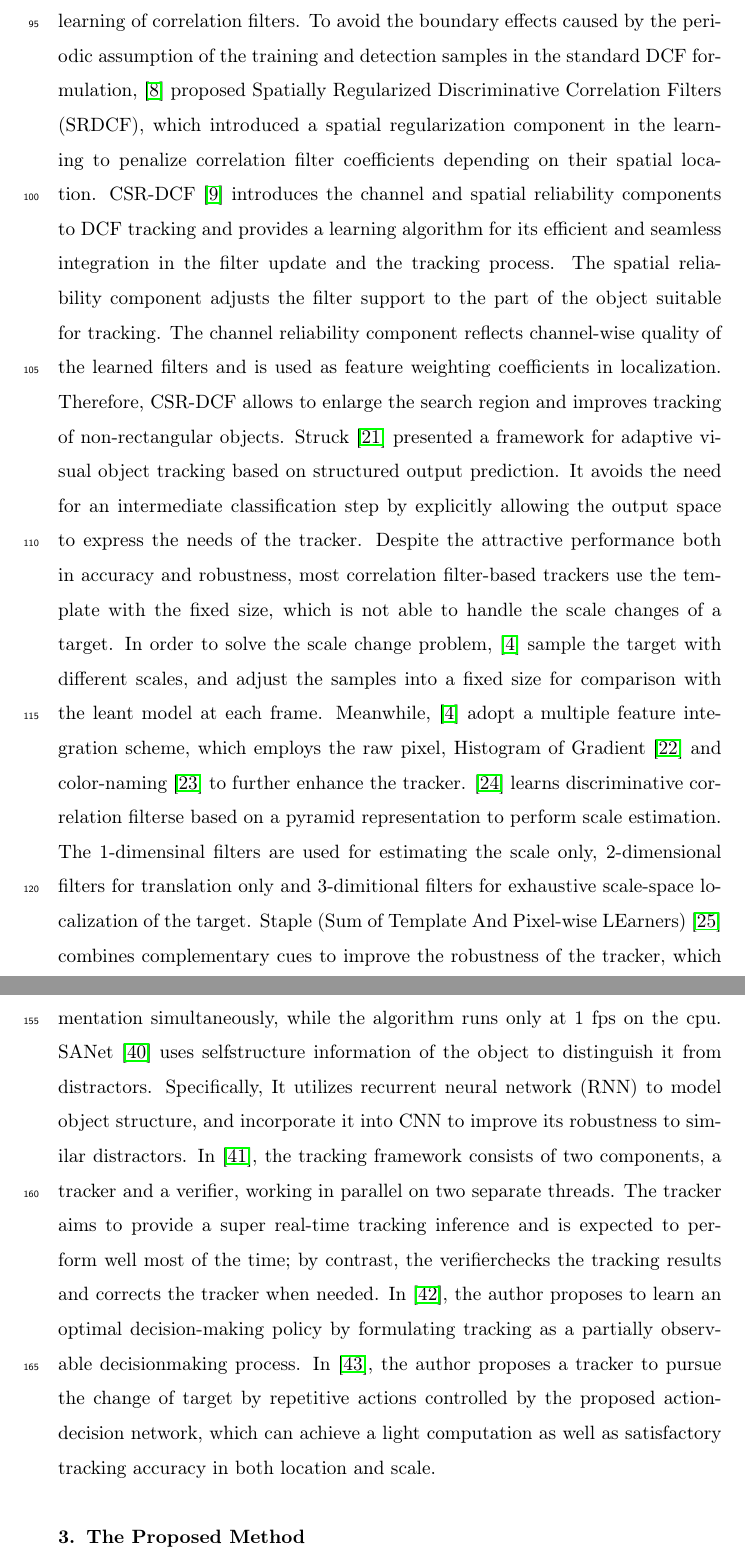
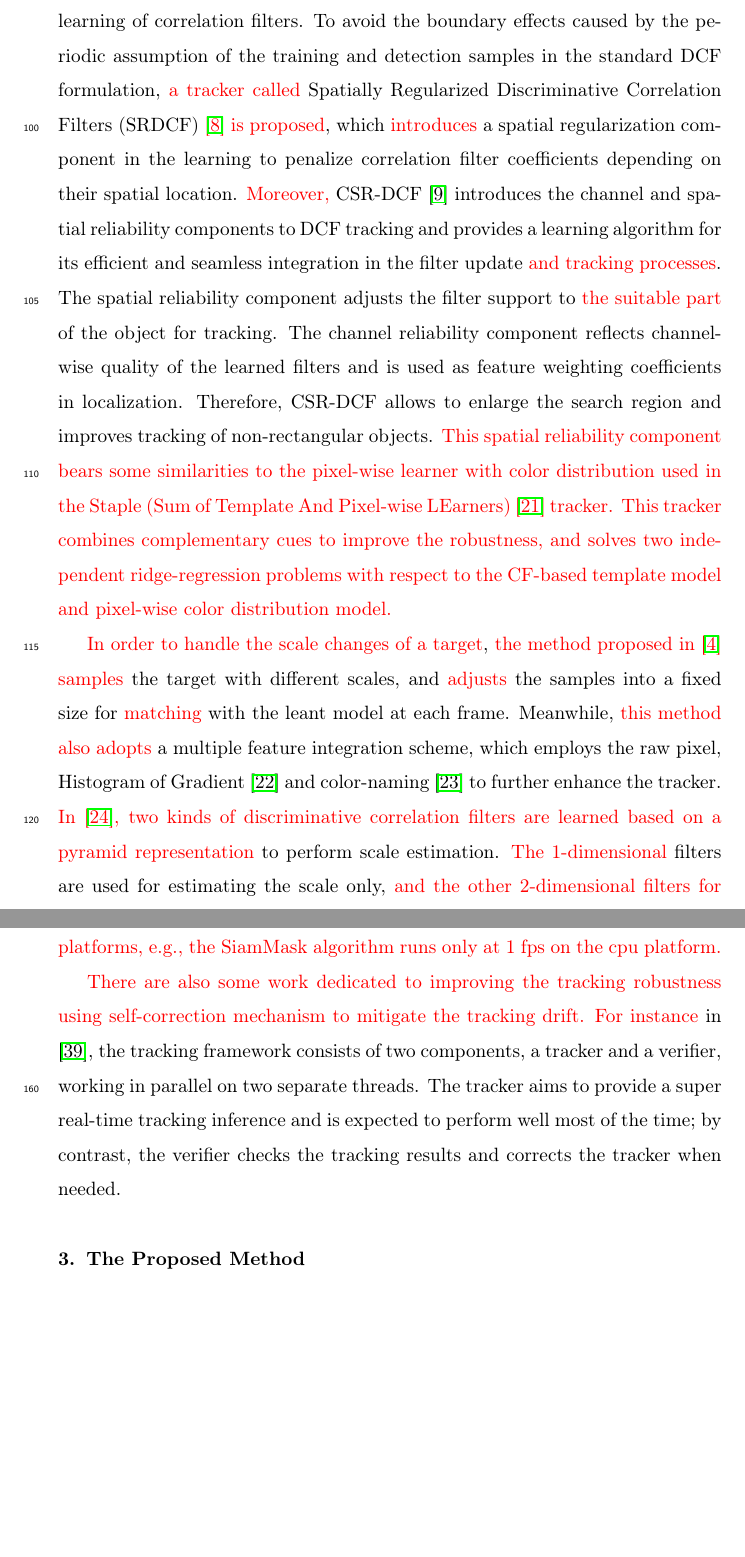
Before and after one commit to lizhenbang56/Paper-IGCF-Instance-Guided-Correlation-Filter, a LaTeX paper (main.tex): two parts of pages 6 and 8 of 30 before the commit and two parts of pages 6 and 8 of 29 after it, joined at a grey line, cut so that both start at the same text, the shorter picture padded with empty space. Compiled offline with pdfLaTeX.

Commit message:
第三次修改，高亮版。

```diff
--- a/main.tex
+++ b/main.tex
@@ -155,11 +156,10 @@ KCF \cite{Henriques2015HighSpeedTW} proposed an analytic model for datasets of t
 
 Recently, many studies \cite{Danelljan2015LearningSR, Lukezic2017DiscriminativeCF} have introduced spatial constraints into the learning of correlation filters.
-To avoid the boundary effects caused by the periodic assumption of the training and detection samples in the standard DCF formulation, \cite{Danelljan2015LearningSR} proposed Spatially Regularized Discriminative Correlation Filters (SRDCF), which introduced a spatial regularization component in the learning to penalize correlation filter coefficients depending on their spatial location.
-CSR-DCF \cite{Lukezic2017DiscriminativeCF} introduces the channel and spatial reliability components to DCF tracking and provides a learning algorithm for its efficient and seamless integration in the filter update and the tracking process. The spatial reliability component adjusts the filter support to the part of the object suitable for tracking. The channel reliability component reflects channel-wise quality of the learned filters and is used as feature weighting coefficients in localization. Therefore, CSR-DCF allows to enlarge the search region and improves tracking of non-rectangular objects.
-Struck \cite{Hare2011StruckSO} presented a framework for adaptive visual object tracking based on structured output prediction. It avoids the need for an intermediate classification step by explicitly allowing the output space to express the needs of the tracker.
-Despite the attractive performance both in accuracy and robustness, most correlation filter-based trackers use the template with the fixed size, which is not able to handle the scale changes of a target. In order to solve the scale change problem, \cite{Li2014ASA} sample the target with different scales, and adjust the samples into a fixed size for comparison with the leant model at each frame. Meanwhile, \cite{Li2014ASA} adopt a multiple feature integration scheme, which employs the raw pixel, Histogram of Gradient \cite{Forsyth2014ObjectDW} and color-naming \cite{Weijer2009LearningCN} to further enhance the tracker.
-\cite{Danelljan2017DiscriminativeSS} learns discriminative correlation filterse based on a pyramid representation to perform scale estimation. The 1-dimensinal filters are used for estimating the scale only, 2-dimensional filters for translation only and 3-dimitional filters for exhaustive scale-space localization of the target.
-Staple (Sum of Template And  Pixel-wise LEarners) \cite{Bertinetto2016StapleC} combines complementary cues to improve the robustness of the tracker, which not only utilizes the template model to deal with motion blur and illumination changes, but also uses color distributions to cope with deformation. To maintain real-time speed, Staple solve two independent ridge-regression problems, exploiting the inherent structure of each representation.
+To avoid the boundary effects caused by the periodic assumption of the training and detection samples in the standard DCF formulation, \HL{a tracker called} Spatially Regularized Discriminative Correlation Filters (SRDCF) \HL{\cite{Danelljan2015LearningSR} is proposed}, which \HL{introduces} a spatial regularization component in the learning to penalize correlation filter coefficients depending on their spatial location.
+\HL{Moreover,} CSR-DCF \cite{Lukezic2017DiscriminativeCF} introduces the channel and spatial reliability components to DCF tracking and provides a learning algorithm for its efficient and seamless integration in the filter update \HL{and tracking processes}. The spatial reliability component adjusts the filter support to \HL{the suitable part} of the object for tracking. The channel reliability component reflects channel-wise quality of the learned filters and is used as feature weighting coefficients in localization. Therefore, CSR-DCF allows to enlarge the search region and improves tracking of non-rectangular objects. \HL{This spatial reliability component bears some similarities to the pixel-wise learner with color distribution used in the Staple (Sum of Template And  Pixel-wise LEarners) \cite{Bertinetto2016StapleC} tracker. This tracker combines complementary cues to improve the robustness, and solves two independent ridge-regression problems with respect to the CF-based template model and pixel-wise color distribution model.}
+
+\HL{In order to handle the scale changes of a target}, \HL{the method proposed in \cite{Li2014ASA} samples} the target with different scales, and \HL{adjusts} the samples into a fixed size for \HL{matching} with the leant model at each frame. Meanwhile, \HL{this method also adopts} a multiple feature integration scheme, which employs the raw pixel, Histogram of Gradient \cite{Forsyth2014ObjectDW} and color-naming \cite{Weijer2009LearningCN} to further enhance the tracker.
+\HL{In \cite{Danelljan2017DiscriminativeSS}, two kinds of discriminative correlation filters are learned based on a pyramid representation} to perform scale estimation. \HL{The 1-dimensional} filters are used for estimating the scale only,  \HL{and the other 2-dimensional filters for translation.}
 
 \subsection{CNN-based trackers}
 In the past few years, deep learning \cite{Goodfellow2015DeepL} has achieved remarkable success in many research fields, especially in computer vision \cite{Girshick2016RegionBasedCN, Schroff2015FaceNetAU}, speech recognition \cite{Kim2016JointCB, Wu2015DeepNN} and natural language processing \cite{Vinyals2014GrammarAA, Bahdanau2014NeuralMT}. Several deep-learning-based trackers have demonstrated the performance advantages of deep learning.
@@ -173,5 +168,0 @@ Recently, a series of work such as SiamFC \cite{bertinetto2016fully}, SiamRPN \c
-SiamMask \cite{Wang2018SiamMask} is an attempt to perform both tracking and segmentation simultaneously, while the algorithm runs only at 1 fps on the cpu.
-SANet \cite{Fan2016SANetSN} uses selfstructure information of the object to distinguish it from distractors. Specifically, It utilizes recurrent neural network (RNN) to model object structure, and incorporate it into CNN to improve its robustness to similar distractors.
-In \cite{fan2017parallel}, the tracking framework consists of two components, a tracker and a verifier, working in parallel on two separate threads. The tracker aims to provide a super real-time tracking inference and is expected to perform well most of the time; by contrast, the verifierchecks the tracking results and corrects the tracker when needed.
-In \cite{supancic2017tracking}, the author proposes to learn an optimal decision-making policy by formulating tracking as a partially observable decisionmaking process.
-In \cite{yun2017action}, the author proposes a tracker to pursue the change of target by repetitive actions controlled by the proposed action-decision network, which can achieve a light computation as well as satisfactory tracking accuracy in both location and scale.
@@ -178,3 +175,6 @@ In \cite{yun2017action}, the author proposes a tracker to pursue the change of t
+\HL{Despite the attractive performance both in accuracy and robustness, most of the above trackers only exploit features extracted from deep convolutional neural networks to improve tracking accuracy and robustness, lacking semantic information at the instance level. Moreover, they largely bear a computational overhead in the feature extraction process and thus are not suitable for low-cost platforms, e.g., the SiamMask algorithm runs only at 1 fps on the cpu platform.}
+
+\HL{There are also some work dedicated to improving the tracking robustness using self-correction mechanism to mitigate the tracking drift. For instance} in \cite{fan2017parallel}, the tracking framework consists of two components, a tracker and a verifier, working in parallel on two separate threads. The tracker aims to provide a super real-time tracking inference and is expected to perform well most of the time; by contrast, the verifier checks the tracking results and corrects the tracker when needed.
 
 \section{The Proposed Method}
 
```
Also changed, not shown: main.tex (27 more changed lines).
